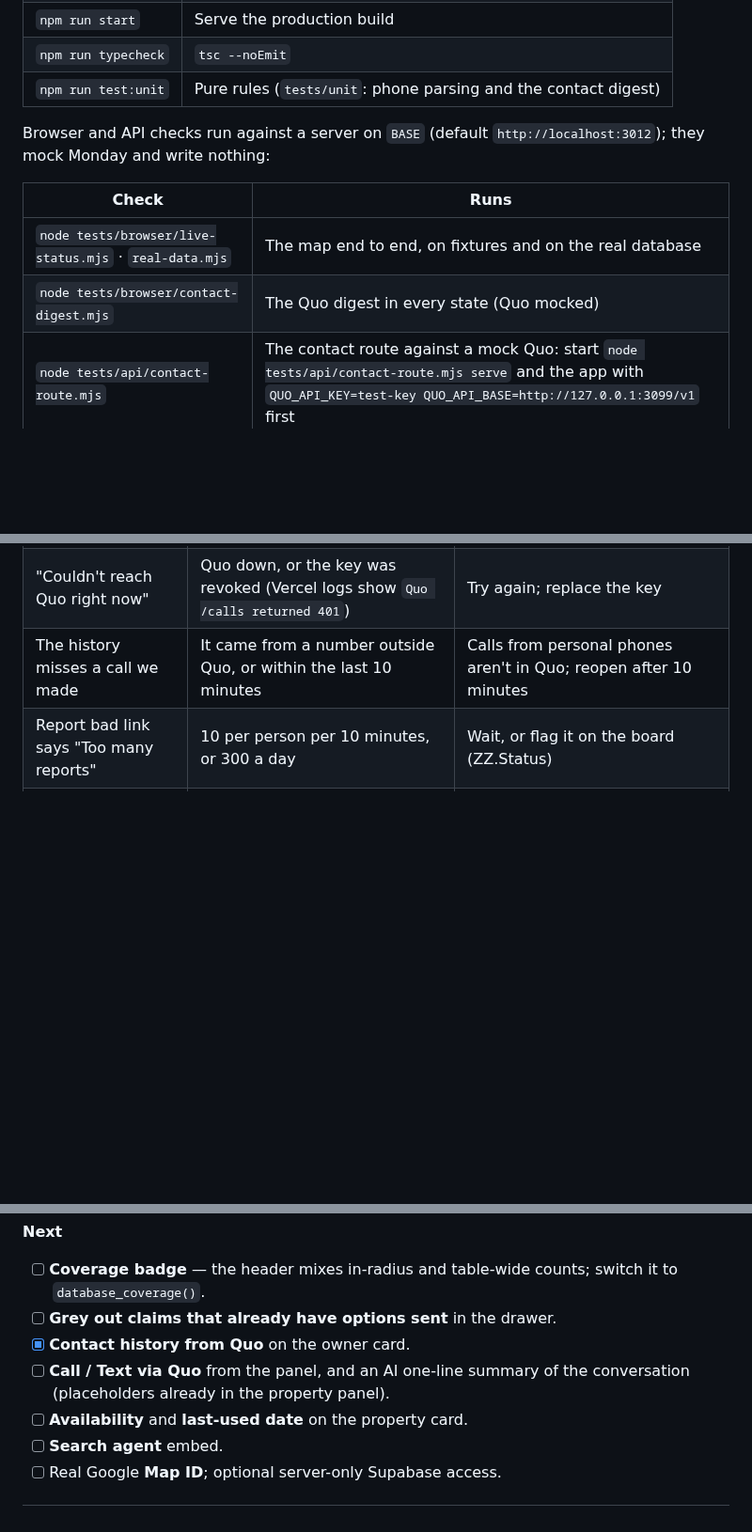
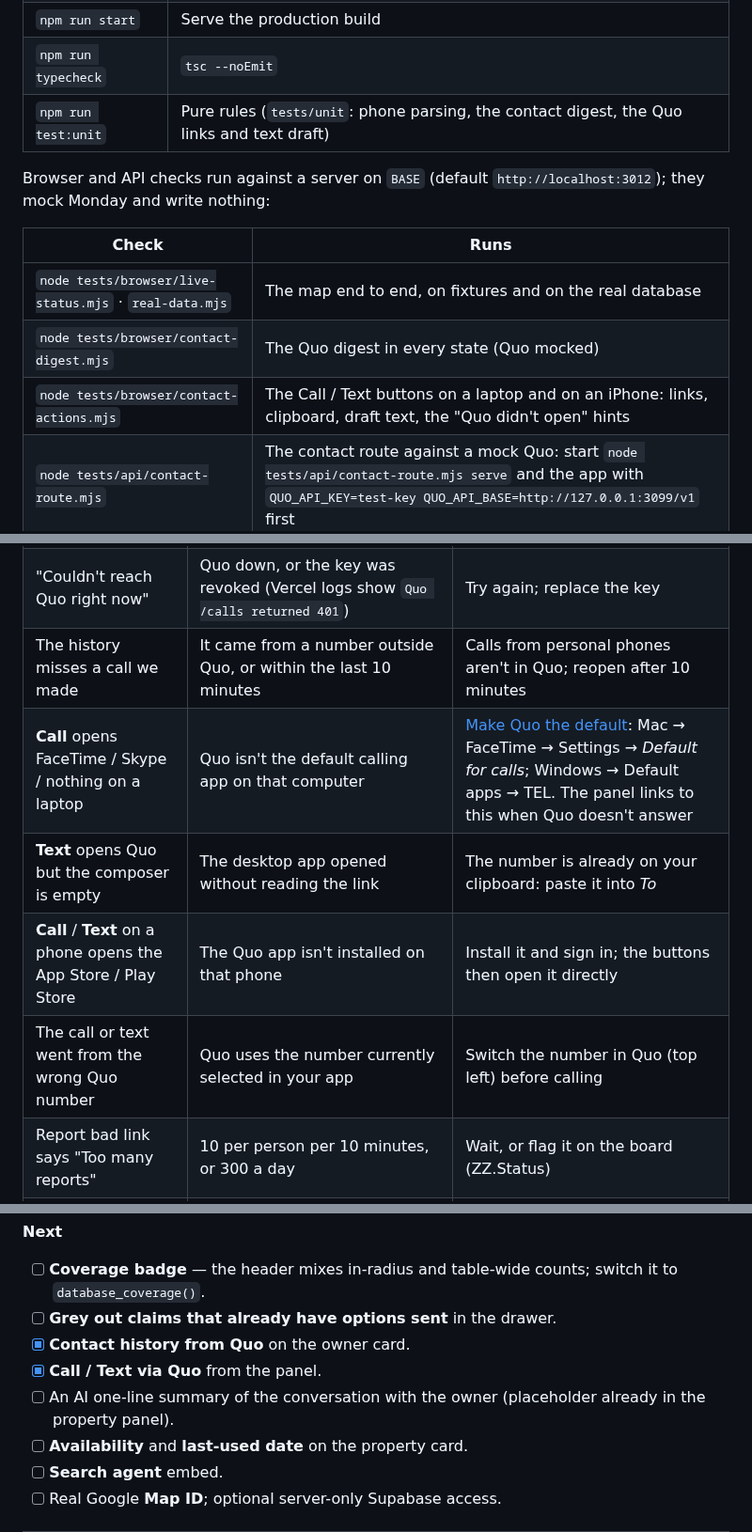
Before and after one commit to Novahavens/Interactive-map, a Markdown page: README.md, 3 parts joined by grey strips. Shown at 94% size. GitHub-like rendering; blank space fills up the shorter version.

```diff
--- a/README.md
+++ b/README.md
@@ -366,7 +375,7 @@ npm run dev                  # http://localhost:3000
 | `npm run build` | Production build (also type-checks) |
 | `npm run start` | Serve the production build |
 | `npm run typecheck` | `tsc --noEmit` |
-| `npm run test:unit` | Pure rules (`tests/unit`: phone parsing and the contact digest) |
+| `npm run test:unit` | Pure rules (`tests/unit`: phone parsing, the contact digest, the Quo links and text draft) |
 
 Browser and API checks run against a server on `BASE` (default `http://localhost:3012`); they mock Monday and write nothing:
 
@@ -374,6 +383,7 @@ Browser and API checks run against a server on `BASE` (default `http://localhost
 |---|---|
 | `node tests/browser/live-status.mjs` · `real-data.mjs` | The map end to end, on fixtures and on the real database |
 | `node tests/browser/contact-digest.mjs` | The Quo digest in every state (Quo mocked) |
+| `node tests/browser/contact-actions.mjs` | The Call / Text buttons on a laptop and on an iPhone: links, clipboard, draft text, the "Quo didn't open" hints |
 | `node tests/api/contact-route.mjs` | The contact route against a mock Quo: start `node tests/api/contact-route.mjs serve` and the app with `QUO_API_KEY=test-key QUO_API_BASE=http://127.0.0.1:3099/v1` first |
 
 ### Environment variables
@@ -495,6 +505,10 @@ One rule, in the database (`map_status_reason`, migration `20261022_map_status.s
 | No contact history on the owner card | `QUO_API_KEY` not set, or the property has no owner / landlord phone | Add the key in Vercel → *Redeploy*; add the phone in Monday |
 | "Couldn't reach Quo right now" | Quo down, or the key was revoked (Vercel logs show `Quo /calls returned 401`) | Try again; replace the key |
 | The history misses a call we made | It came from a number outside Quo, or within the last 10 minutes | Calls from personal phones aren't in Quo; reopen after 10 minutes |
+| **Call** opens FaceTime / Skype / nothing on a laptop | Quo isn't the default calling app on that computer | [Make Quo the default](https://support.quo.com/core-concepts/calling/click-to-call): Mac → FaceTime → Settings → *Default for calls*; Windows → Default apps → TEL. The panel links to this when Quo doesn't answer |
+| **Text** opens Quo but the composer is empty | The desktop app opened without reading the link | The number is already on your clipboard: paste it into *To* |
+| **Call** / **Text** on a phone opens the App Store / Play Store | The Quo app isn't installed on that phone | Install it and sign in; the buttons then open it directly |
+| The call or text went from the wrong Quo number | Quo uses the number currently selected in your app | Switch the number in Quo (top left) before calling |
 | Report bad link says "Too many reports" | 10 per person per 10 minutes, or 300 a day | Wait, or flag it on the board (ZZ.Status) |
 | A reported link isn't BAD LINK on Monday | The Monday write failed and was rolled back (the map said so) | Try again; check `MONDAY_API_TOKEN` |
 | The phone list is tiny | Sheet is at the peek or half height | Drag the handle up, or tap the count |
@@ -518,7 +532,8 @@ One rule, in the database (`map_status_reason`, migration `20261022_map_status.s
 - [ ] **Coverage badge** — the header mixes in-radius and table-wide counts; switch it to `database_coverage()`.
 - [ ] **Grey out claims that already have options sent** in the drawer.
 - [x] **Contact history from Quo** on the owner card.
-- [ ] **Call / Text via Quo** from the panel, and an AI one-line summary of the conversation (placeholders already in the property panel).
+- [x] **Call / Text via Quo** from the panel.
+- [ ] An AI one-line summary of the conversation with the owner (placeholder already in the property panel).
 - [ ] **Availability** and **last-used date** on the property card.
 - [ ] **Search agent** embed.
 - [ ] Real Google **Map ID**; optional server-only Supabase access.
```
Also changed, not shown: other parts of README.md (+13 -4 lines), docs/QUO-INTEGRATION.md (added, +115 -0 lines), docs/screenshots/quo-call-text-phone.png (added), docs/screenshots/quo-call-text.png (added), 6 other files.
